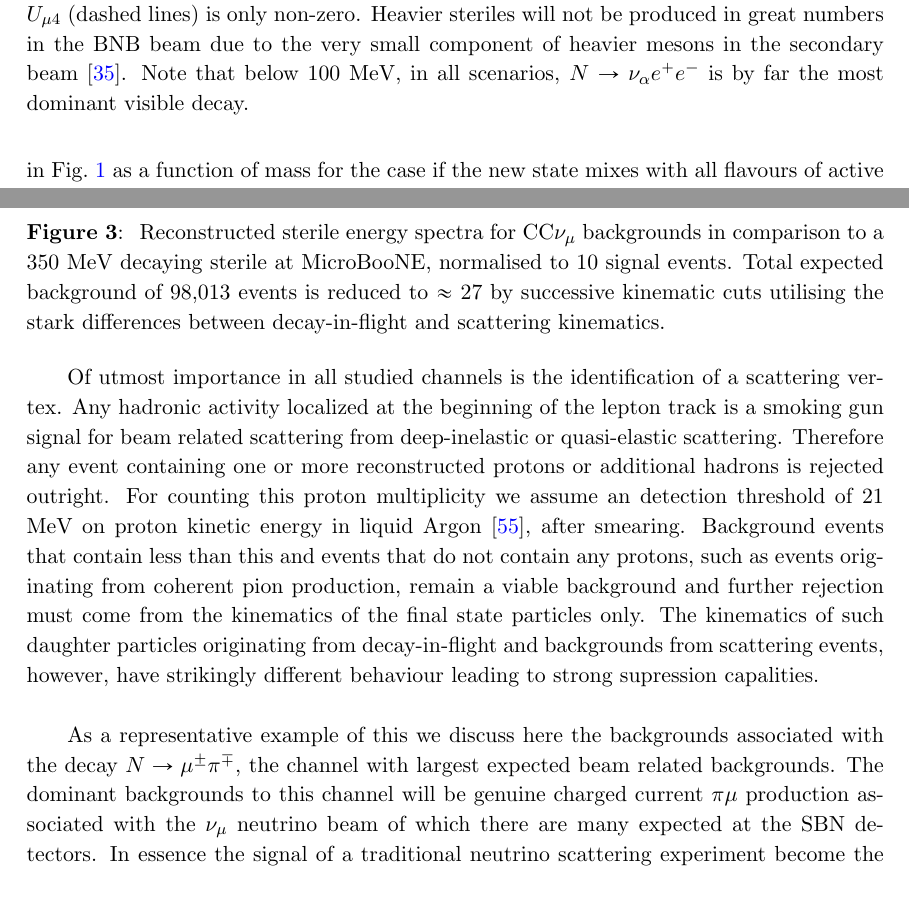
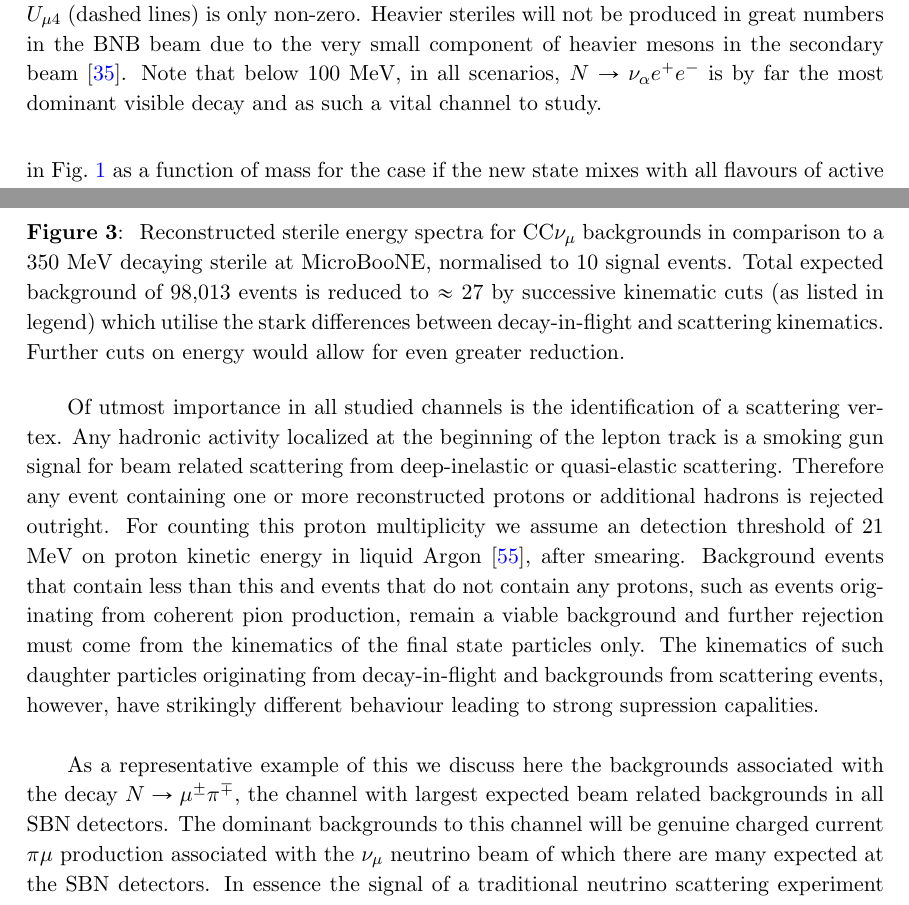
Before and after one commit to georgiak/SBN_3plusN, a LaTeX document (main.tex): two parts of pages 8 and 15 of 31, joined at a grey line, cut so that both start at the same text. Compiled offline with pdfLaTeX.

```diff
--- a/main.tex
+++ b/main.tex
@@ -438,13 +438,13 @@
 
 \caption{\label{fig:branchingratios}The branching ratios for sterile neutrino
 decays in the minimal 3 sterile SM extension, with masses between 1 MeV and 0.5
-GeV. (Left) Assumes flavour agnostic mixing whereas (Right) assumes a
+GeV. (\emph{Left}) Assumes flavour agnostic mixing whereas (\emph{Right}) assumes a
 hierarchical scenario in which either $U_{e4}$ (solid lines) or $U_{\mu 4}$
 (dashed lines) is only non-zero. Heavier steriles will not be produced in great
 numbers in the BNB beam due to the very small component of heavier mesons in
 the secondary beam \cite{AguilarArevalo:2008yp}. Note that below 100 MeV, in
 all scenarios, $\ster \rightarrow \nu_\alpha e^+ e^-$ is by far the most
-dominant visible decay.}
+dominant visible decay and as such a vital channel to study.}
 
 \end{figure}
 %
@@ -926,8 +926,8 @@
 \caption{\label{fig:mu_pi_cutflow} Reconstructed sterile energy spectra for
 CC$\nu_\mu$ backgrounds in comparison to a 350 MeV decaying sterile at
 \muboone, normalised to 10 signal events. Total expected background of 98,013
-events is reduced to $\approx$ 27 by successive kinematic cuts utilising
-the stark differences between decay-in-flight and scattering kinematics. }
+events is reduced to $\approx$ 27 by successive kinematic cuts (as listed in legend) which utilise
+the stark differences between decay-in-flight and scattering kinematics. Further cuts on energy would allow for even greater reduction. }
 \end{figure}
 
 Of utmost importance in all studied channels is the identification of a scattering vertex. Any hadronic activity
@@ -941,7 +941,7 @@
 viable background and further rejection must come from the kinematics of the
 final state particles only. The kinematics of such daughter particles originating from decay-in-flight and backgrounds from scattering events, however,  have strikingly different behaviour leading to strong supression capalities. \\
 
-As a representative example of this we discuss here the backgrounds associated with the decay $\ster \rightarrow \mu^\pm \pi^\mp$, the channel with largest expected beam related backgrounds. The dominant backgrounds to this channel will be genuine charged current $\pi \mu$ production associated with the $\nu_\mu$ neutrino beam of which there are many expected at the SBN detectors. In essence the signal of a traditional neutrino scattering experiment become the backgrounds for a decay-in-flight analysis.
+As a representative example of this we discuss here the backgrounds associated with the decay $\ster \rightarrow \mu^\pm \pi^\mp$, the channel with largest expected beam related backgrounds in all SBN detectors. The dominant backgrounds to this channel will be genuine charged current $\pi \mu$ production associated with the $\nu_\mu$ neutrino beam of which there are many expected at the SBN detectors. In essence the signal of a traditional neutrino scattering experiment become the backgrounds for a decay-in-flight analysis.
 This channel, and indeed $e^\pm \pi^\mp$, has a powerful discriminator in
 the reconstructed invariant mass of the charged particle pair, e.g  $M_{l^\pm
 \pi^\mp}^2=m_l^2+m_{p^\pm}^2+ 2(E_l E_\pi - |P_l||P_\pi|\cos\theta_\text{sep})$
```
Also changed, not shown: figures/microBooNE_flux.pdf, figures/microBooNE_flux_weighted.pdf, main.tex (10 more changed lines).
